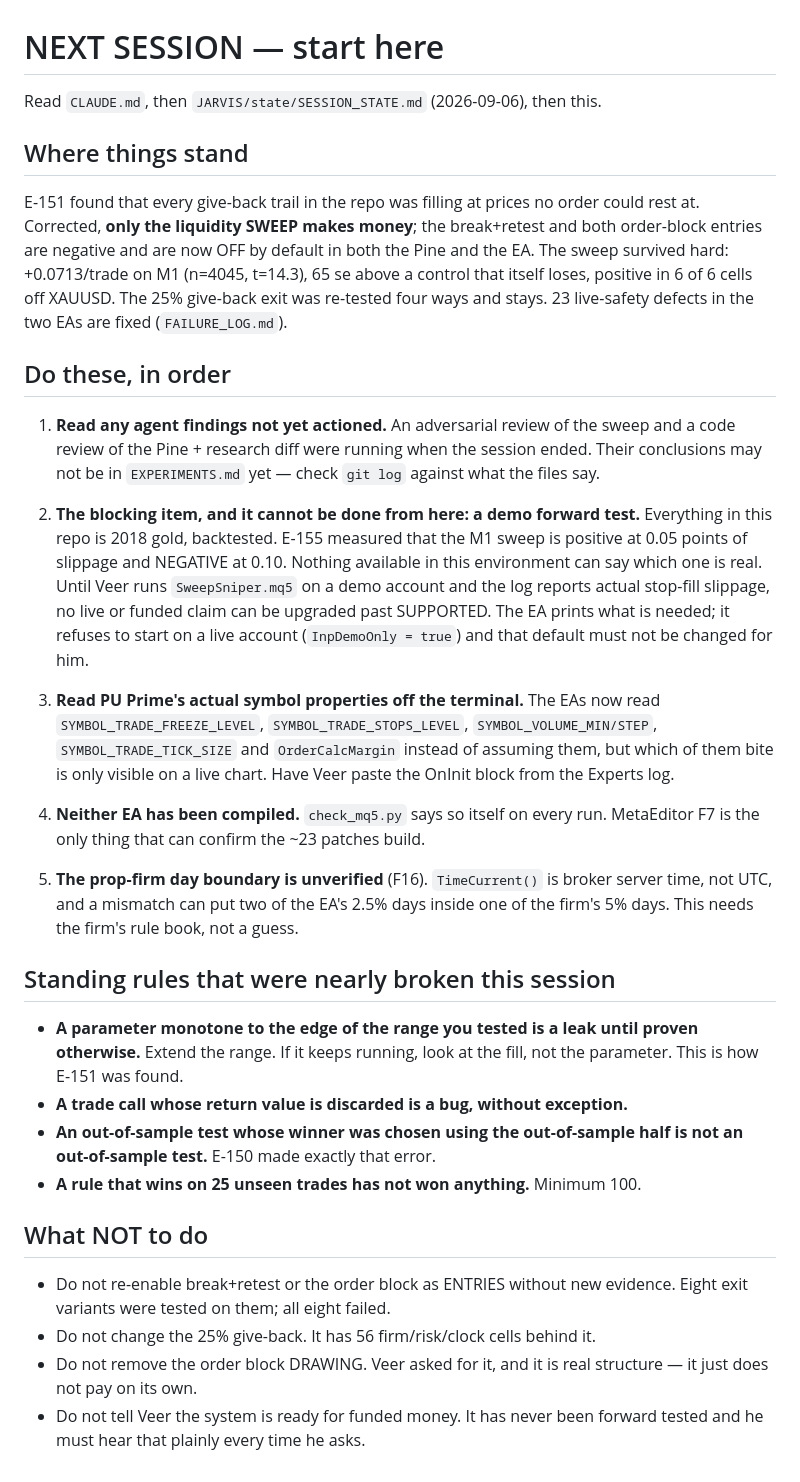
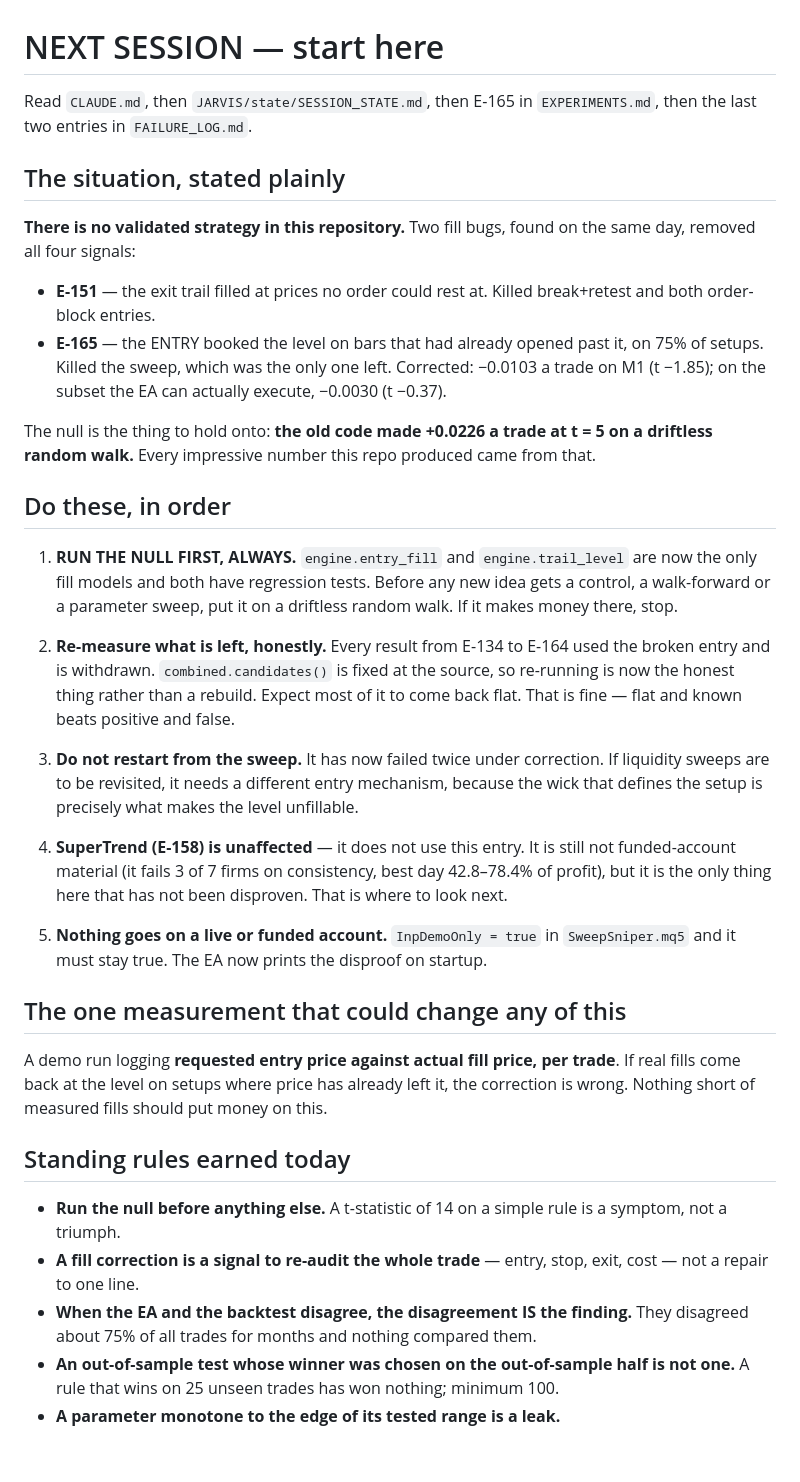
Before and after one commit to veer7710/signals, a Markdown page: JARVIS/state/NEXT_SESSION_PROMPT.md, the part around the change. Rendered like a GitHub page.

```diff
--- a/JARVIS/state/NEXT_SESSION_PROMPT.md
+++ b/JARVIS/state/NEXT_SESSION_PROMPT.md
@@ -1,62 +1,66 @@
 # NEXT SESSION — start here
 
-Read `CLAUDE.md`, then `JARVIS/state/SESSION_STATE.md` (2026-09-06), then this.
+Read `CLAUDE.md`, then `JARVIS/state/SESSION_STATE.md`, then E-165 in
+`EXPERIMENTS.md`, then the last two entries in `FAILURE_LOG.md`.
 
-## Where things stand
+## The situation, stated plainly
 
-E-151 found that every give-back trail in the repo was filling at prices no
-order could rest at. Corrected, **only the liquidity SWEEP makes money**; the
-break+retest and both order-block entries are negative and are now OFF by
-default in both the Pine and the EA. The sweep survived hard: +0.0713/trade on
-M1 (n=4045, t=14.3), 65 se above a control that itself loses, positive in 6 of 6
-cells off XAUUSD. The 25% give-back exit was re-tested four ways and stays.
-23 live-safety defects in the two EAs are fixed (`FAILURE_LOG.md`).
+**There is no validated strategy in this repository.** Two fill bugs, found on
+the same day, removed all four signals:
+
+- **E-151** — the exit trail filled at prices no order could rest at. Killed
+  break+retest and both order-block entries.
+- **E-165** — the ENTRY booked the level on bars that had already opened past
+  it, on 75% of setups. Killed the sweep, which was the only one left.
+  Corrected: −0.0103 a trade on M1 (t −1.85); on the subset the EA can actually
+  execute, −0.0030 (t −0.37).
+
+The null is the thing to hold onto: **the old code made +0.0226 a trade at t = 5
+on a driftless random walk.** Every impressive number this repo produced came
+from that.
 
 ## Do these, in order
 
-1. **Read any agent findings not yet actioned.** An adversarial review of the
-   sweep and a code review of the Pine + research diff were running when the
-   session ended. Their conclusions may not be in `EXPERIMENTS.md` yet — check
-   `git log` against what the files say.
+1. **RUN THE NULL FIRST, ALWAYS.** `engine.entry_fill` and `engine.trail_level`
+   are now the only fill models and both have regression tests. Before any new
+   idea gets a control, a walk-forward or a parameter sweep, put it on a
+   driftless random walk. If it makes money there, stop.
 
-2. **The blocking item, and it cannot be done from here: a demo forward test.**
-   Everything in this repo is 2018 gold, backtested. E-155 measured that the M1
-   sweep is positive at 0.05 points of slippage and NEGATIVE at 0.10. Nothing
-   available in this environment can say which one is real. Until Veer runs
-   `SweepSniper.mq5` on a demo account and the log reports actual stop-fill
-   slippage, no live or funded claim can be upgraded past SUPPORTED.
-   The EA prints what is needed; it refuses to start on a live account
-   (`InpDemoOnly = true`) and that default must not be changed for him.
+2. **Re-measure what is left, honestly.** Every result from E-134 to E-164 used
+   the broken entry and is withdrawn. `combined.candidates()` is fixed at the
+   source, so re-running is now the honest thing rather than a rebuild. Expect
+   most of it to come back flat. That is fine — flat and known beats positive
+   and false.
 
-3. **Read PU Prime's actual symbol properties off the terminal.** The EAs now
-   read `SYMBOL_TRADE_FREEZE_LEVEL`, `SYMBOL_TRADE_STOPS_LEVEL`,
-   `SYMBOL_VOLUME_MIN/STEP`, `SYMBOL_TRADE_TICK_SIZE` and `OrderCalcMargin`
-   instead of assuming them, but which of them bite is only visible on a live
-   chart. Have Veer paste the OnInit block from the Experts log.
+3. **Do not restart from the sweep.** It has now failed twice under correction.
+   If liquidity sweeps are to be revisited, it needs a different entry
+   mechanism, because the wick that defines the setup is precisely what makes
+   the level unfillable.
 
-4. **Neither EA has been compiled.** `check_mq5.py` says so itself on every run.
-   MetaEditor F7 is the only thing that can confirm the ~23 patches build.
+4. **SuperTrend (E-158) is unaffected** — it does not use this entry. It is
+   still not funded-account material (it fails 3 of 7 firms on consistency, best
+   day 42.8–78.4% of profit), but it is the only thing here that has not been
+   disproven. That is where to look next.
 
-5. **The prop-firm day boundary is unverified** (F16). `TimeCurrent()` is broker
-   server time, not UTC, and a mismatch can put two of the EA's 2.5% days inside
-   one of the firm's 5% days. This needs the firm's rule book, not a guess.
+5. **Nothing goes on a live or funded account.** `InpDemoOnly = true` in
+   `SweepSniper.mq5` and it must stay true. The EA now prints the disproof on
+   startup.
 
-## Standing rules that were nearly broken this session
+## The one measurement that could change any of this
 
-- **A parameter monotone to the edge of the range you tested is a leak until
-  proven otherwise.** Extend the range. If it keeps running, look at the fill,
-  not the parameter. This is how E-151 was found.
-- **A trade call whose return value is discarded is a bug, without exception.**
-- **An out-of-sample test whose winner was chosen using the out-of-sample half
-  is not an out-of-sample test.** E-150 made exactly that error.
-- **A rule that wins on 25 unseen trades has not won anything.** Minimum 100.
+A demo run logging **requested entry price against actual fill price, per
+trade**. If real fills come back at the level on setups where price has already
+left it, the correction is wrong. Nothing short of measured fills should put
+money on this.
 
-## What NOT to do
+## Standing rules earned today
 
-- Do not re-enable break+retest or the order block as ENTRIES without new
-  evidence. Eight exit variants were tested on them; all eight failed.
-- Do not change the 25% give-back. It has 56 firm/risk/clock cells behind it.
-- Do not remove the order block DRAWING. Veer asked for it, and it is real
-  structure — it just does not pay on its own.
-- Do not tell Veer the system is ready for funded money. It has never been
-  forward tested and he must hear that plainly every time he asks.
+- **Run the null before anything else.** A t-statistic of 14 on a simple rule is
+  a symptom, not a triumph.
+- **A fill correction is a signal to re-audit the whole trade** — entry, stop,
+  exit, cost — not a repair to one line.
+- **When the EA and the backtest disagree, the disagreement IS the finding.**
+  They disagreed about 75% of all trades for months and nothing compared them.
+- **An out-of-sample test whose winner was chosen on the out-of-sample half is
+  not one.** A rule that wins on 25 unseen trades has won nothing; minimum 100.
+- **A parameter monotone to the edge of its tested range is a leak.**
```
Also changed, not shown: JARVIS/state/SESSION_STATE.md (+12 -3 lines).
